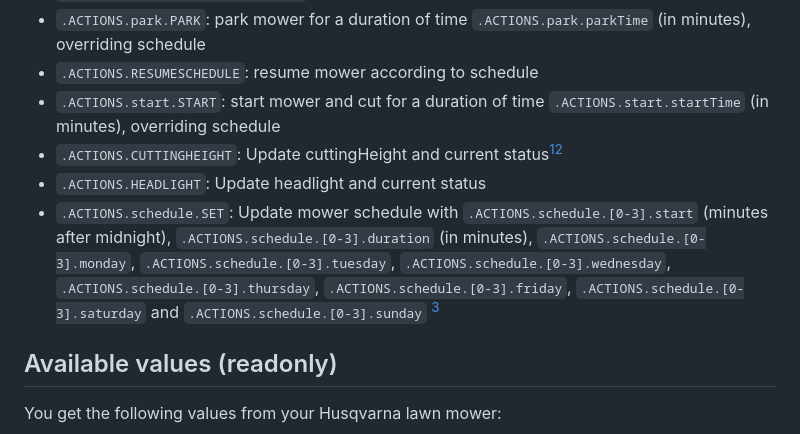
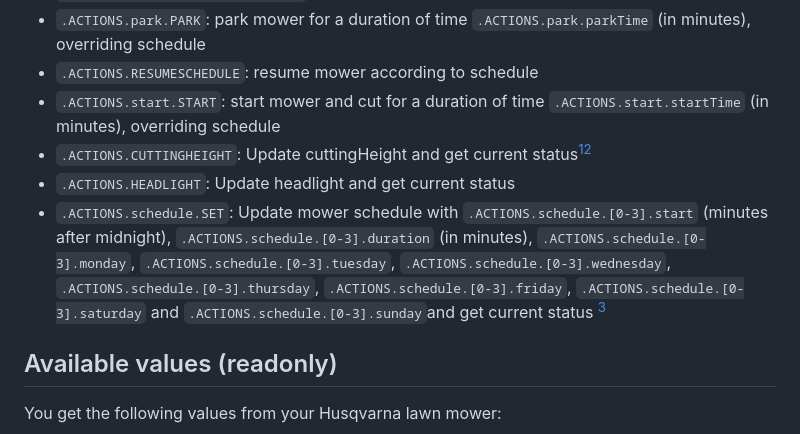
Before and after one commit to ice987987/ioBroker.husqvarna-automower, a Markdown page: README.md, the part around one of its changes. Rendered like a GitHub page.

Commit message:
typos fixed

```diff
--- a/README.md
+++ b/README.md
@@ -43,9 +43,9 @@ You can send the following values to your Husqvarna lawn mower:
 -   `.ACTIONS.park.PARK`: park mower for a duration of time `.ACTIONS.park.parkTime` (in minutes), overriding schedule
 -   `.ACTIONS.RESUMESCHEDULE`: resume mower according to schedule
 -   `.ACTIONS.start.START`: start mower and cut for a duration of time `.ACTIONS.start.startTime` (in minutes), overriding schedule
--   `.ACTIONS.CUTTINGHEIGHT`: Update cuttingHeight and current status[^2][^3]
--   `.ACTIONS.HEADLIGHT`: Update headlight and current status
--   `.ACTIONS.schedule.SET`: Update mower schedule with `.ACTIONS.schedule.[0-3].start` (minutes after midnight), `.ACTIONS.schedule.[0-3].duration` (in minutes), `.ACTIONS.schedule.[0-3].monday`, `.ACTIONS.schedule.[0-3].tuesday`, `.ACTIONS.schedule.[0-3].wednesday`, `.ACTIONS.schedule.[0-3].thursday`, `.ACTIONS.schedule.[0-3].friday`, `.ACTIONS.schedule.[0-3].saturday` and `.ACTIONS.schedule.[0-3].sunday` [^2]
+-   `.ACTIONS.CUTTINGHEIGHT`: Update cuttingHeight and get current status[^2][^3]
+-   `.ACTIONS.HEADLIGHT`: Update headlight and get current status
+-   `.ACTIONS.schedule.SET`: Update mower schedule with `.ACTIONS.schedule.[0-3].start` (minutes after midnight), `.ACTIONS.schedule.[0-3].duration` (in minutes), `.ACTIONS.schedule.[0-3].monday`, `.ACTIONS.schedule.[0-3].tuesday`, `.ACTIONS.schedule.[0-3].wednesday`, `.ACTIONS.schedule.[0-3].thursday`, `.ACTIONS.schedule.[0-3].friday`, `.ACTIONS.schedule.[0-3].saturday` and `.ACTIONS.schedule.[0-3].sunday`and get current status [^2]
     [^2]: Do not use for 550 EPOS and Ceora due to [Husqvarna's API-limitation](https://developer.husqvarnagroup.cloud/apis/Automower+Connect+API#/readme)
     [^3]: not supported models: 405X, 415X and 435X AWD (you will get the error "This mower use missions and can not be updated by this endpoint")
 
```
Also changed, not shown: other parts of README.md (+1 -1 lines).
